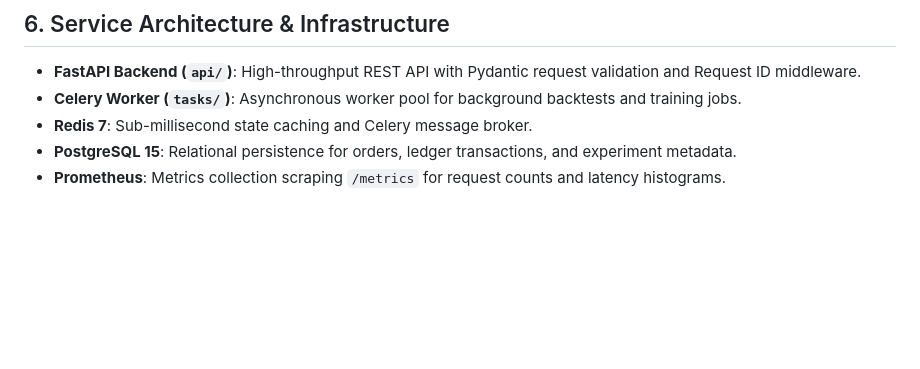
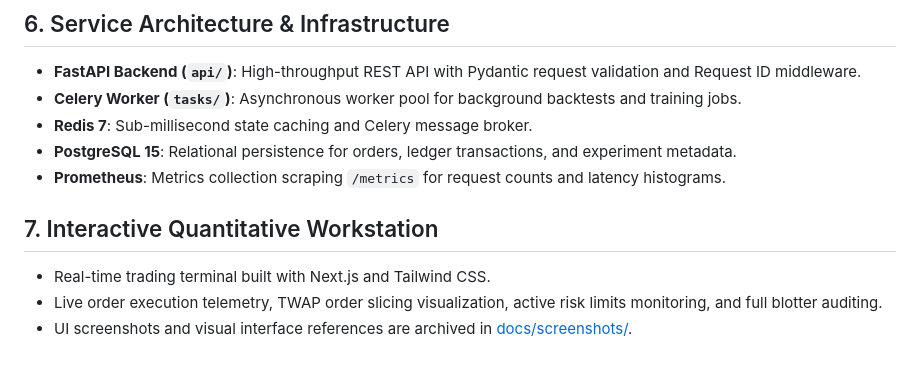
Before and after one commit to ajay1951/ai-trading-research-platform, a Markdown page: docs/architecture/pipeline.md, the part around the change. Drawn GitHub-style; blank space fills up the shorter version.

```diff
--- a/docs/architecture/pipeline.md
+++ b/docs/architecture/pipeline.md
@@ -61,3 +61,8 @@ FastAPI Service Layer & Asynchronous Workers (Celery + Redis)
 - **Redis 7**: Sub-millisecond state caching and Celery message broker.
 - **PostgreSQL 15**: Relational persistence for orders, ledger transactions, and experiment metadata.
 - **Prometheus**: Metrics collection scraping `/metrics` for request counts and latency histograms.
+
+## 7. Interactive Quantitative Workstation
+- Real-time trading terminal built with Next.js and Tailwind CSS.
+- Live order execution telemetry, TWAP order slicing visualization, active risk limits monitoring, and full blotter auditing.
+- UI screenshots and visual interface references are archived in [docs/screenshots/](../screenshots/).
```
Also changed, not shown: README.md (+24 -7 lines), docs/screenshots/01_workstation_overview.png (added), docs/screenshots/02_risk_and_execution_telemetry.png (added), docs/screenshots/03_collapsed_dock_view.png (added).
